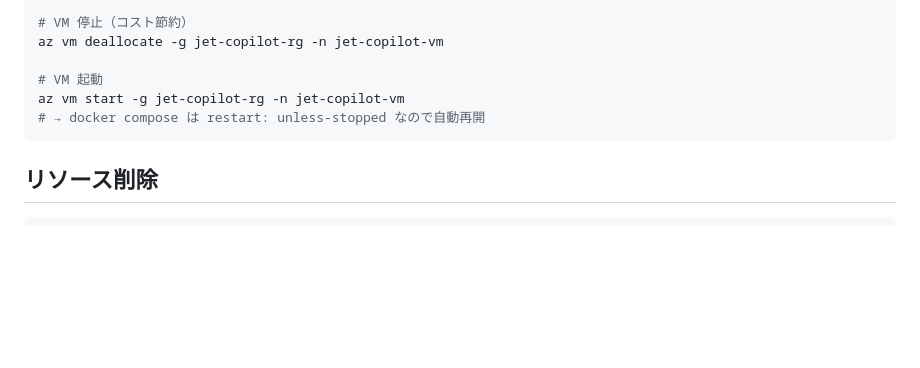
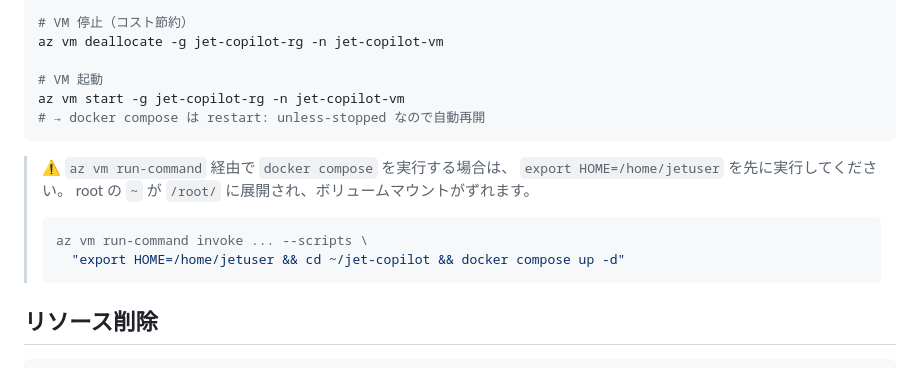
Before and after one commit to akhayash/jet-copilot, a Markdown page: infra/README.md, the part around the change. Drawn GitHub-style; blank space fills up the shorter version.

Commit message:
docs: add run-command HOME warning to infra README
When using az vm run-command, HOME defaults to /root/ which breaks
docker-compose volume mounts that use ~. Document the workaround.

Co-authored-by: Copilot <223556219+Copilot@users.noreply.github.com>

````diff
--- a/infra/README.md
+++ b/infra/README.md
@@ -160,6 +160,15 @@ az vm start -g jet-copilot-rg -n jet-copilot-vm
 # → docker compose は restart: unless-stopped なので自動再開
 ```
 
+> ⚠️ `az vm run-command` 経由で `docker compose` を実行する場合は、
+> `export HOME=/home/jetuser` を先に実行してください。
+> root の `~` が `/root/` に展開され、ボリュームマウントがずれます。
+>
+> ```bash
+> az vm run-command invoke ... --scripts \
+>   "export HOME=/home/jetuser && cd ~/jet-copilot && docker compose up -d"
+> ```
+
 ## リソース削除
 
 ```bash
````
